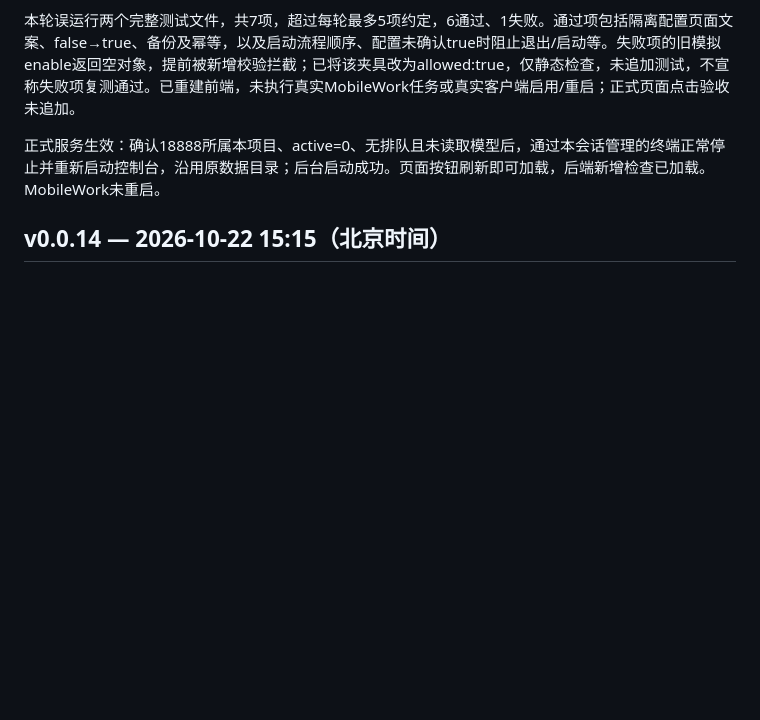
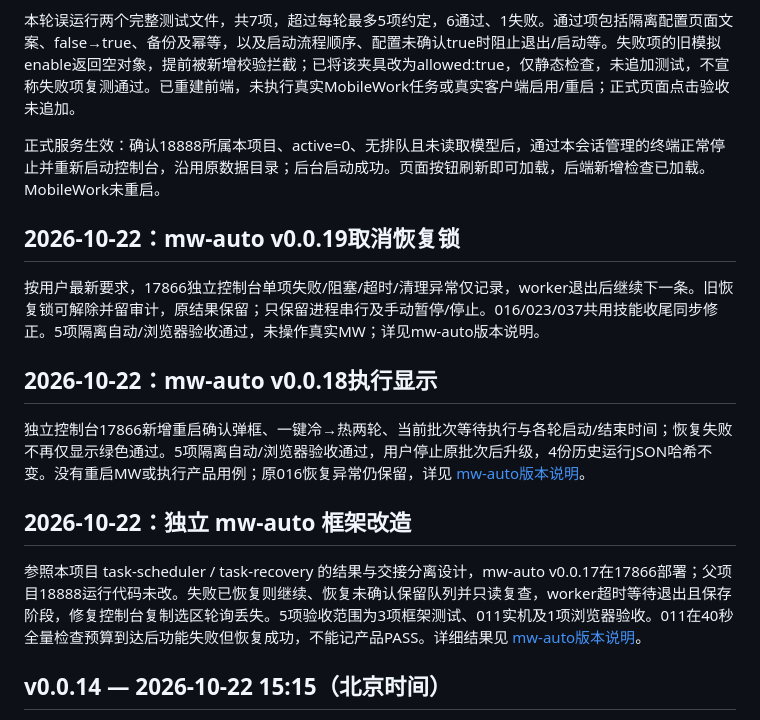
Before and after one commit to yufeinever/mw-autotest, a Markdown page: 版本迭代说明.md, the part around the change. Drawn GitHub-style; blank space fills up the shorter version.

Commit message:
docs: merge local mw-auto notes after syncing v0.0.20

```diff
--- a/版本迭代说明.md
+++ b/版本迭代说明.md
@@ -67,6 +67,18 @@
 本轮误运行两个完整测试文件，共7项，超过每轮最多5项约定，6通过、1失败。通过项包括隔离配置页面文案、false→true、备份及幂等，以及启动流程顺序、配置未确认true时阻止退出/启动等。失败项的旧模拟enable返回空对象，提前被新增校验拦截；已将该夹具改为allowed:true，仅静态检查，未追加测试，不宣称失败项复测通过。已重建前端，未执行真实MobileWork任务或真实客户端启用/重启；正式页面点击验收未追加。
 
 正式服务生效：确认18888所属本项目、active=0、无排队且未读取模型后，通过本会话管理的终端正常停止并重新启动控制台，沿用原数据目录；后台启动成功。页面按钮刷新即可加载，后端新增检查已加载。MobileWork未重启。
+
+## 2026-10-22：mw-auto v0.0.19取消恢复锁
+
+按用户最新要求，17866独立控制台单项失败/阻塞/超时/清理异常仅记录，worker退出后继续下一条。旧恢复锁可解除并留审计，原结果保留；只保留进程串行及手动暂停/停止。016/023/037共用技能收尾同步修正。5项隔离自动/浏览器验收通过，未操作真实MW；详见mw-auto版本说明。
+
+## 2026-10-22：mw-auto v0.0.18执行显示
+
+独立控制台17866新增重启确认弹框、一键冷→热两轮、当前批次等待执行与各轮启动/结束时间；恢复失败不再仅显示绿色通过。5项隔离自动/浏览器验收通过，用户停止原批次后升级，4份历史运行JSON哈希不变。没有重启MW或执行产品用例；原016恢复异常仍保留，详见 [mw-auto版本说明](mw-auto/版本迭代说明.md)。
+
+## 2026-10-22：独立 mw-auto 框架改造
+
+参照本项目 task-scheduler / task-recovery 的结果与交接分离设计，mw-auto v0.0.17在17866部署；父项目18888运行代码未改。失败已恢复则继续、恢复未确认保留队列并只读复查，worker超时等待退出且保存阶段，修复控制台复制选区轮询丢失。5项验收范围为3项框架测试、011实机及1项浏览器验收。011在40秒全量检查预算到达后功能失败但恢复成功，不能记产品PASS。详细结果见 [mw-auto版本说明](mw-auto/版本迭代说明.md)。
 
 ## v0.0.14 — 2026-10-22 15:15（北京时间）
 
```
Also changed, not shown: 需求文档/2026-10-19_2026-10-25.md (+24 -0 lines).
